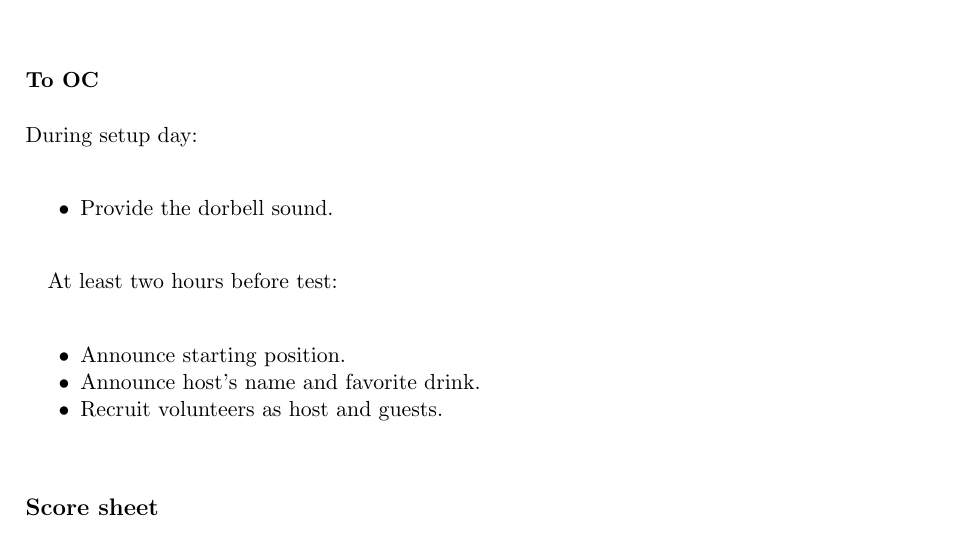
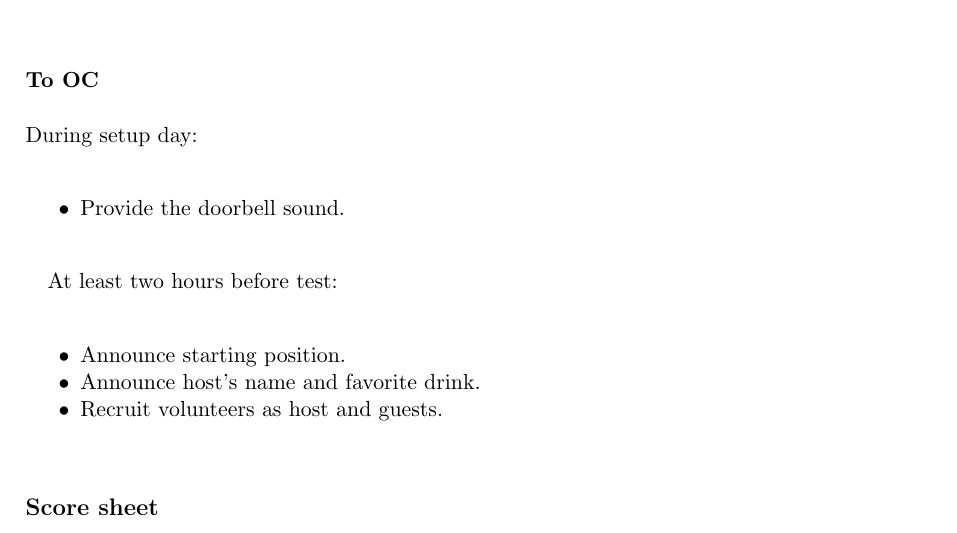
Before and after one commit to RoboCupAtHome/RuleBook, a LaTeX book (rulebook.tex, which reads tasks/Receptionist.tex): part of page 24 of 47, cut so that both start at the same text. Compiled offline with pdfLaTeX.

Commit message:
dorbell -> doorbell.

```diff
--- a/tasks/Receptionist.tex
+++ b/tasks/Receptionist.tex
@@ -80,7 +80,7 @@ The referees need to:
 
 During setup day:
 \begin{itemize}
-	\item Provide the dorbell sound.
+	\item Provide the doorbell sound.
 \end{itemize}
 
 At least two hours before test:
```
